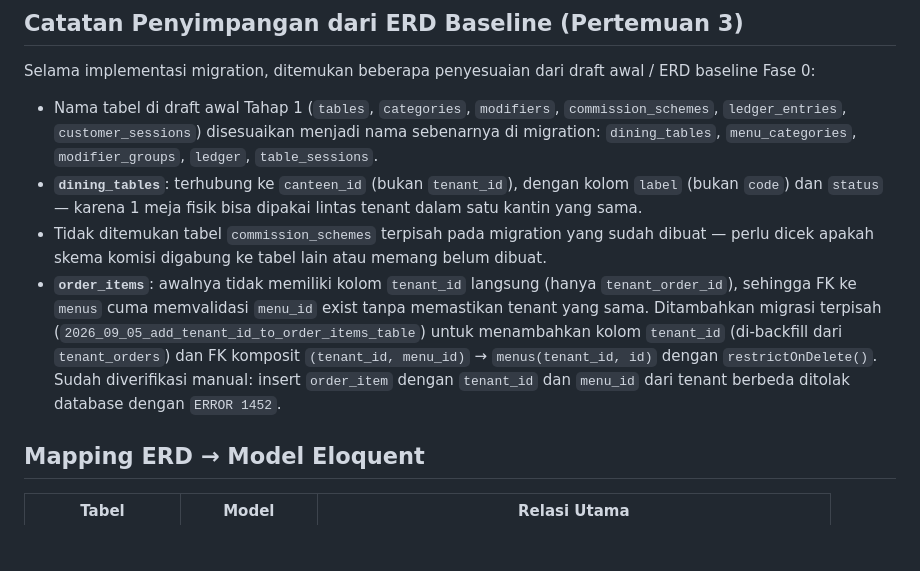
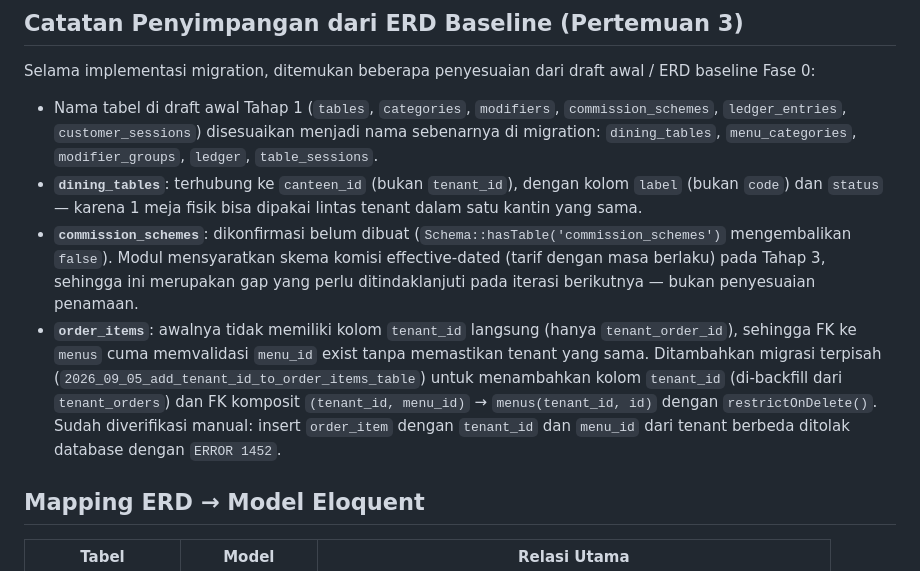
Before and after one commit to jenoyyy/kantin-multitenant, a Markdown page: docs/data-dictionary.md, the part around the change. Rendered like a GitHub page; blank space fills up the shorter version.

Commit message:
docs: confirm commission_schemes table is missing

```diff
--- a/docs/data-dictionary.md
+++ b/docs/data-dictionary.md
@@ -45,9 +45,8 @@ Selama implementasi migration, ditemukan beberapa penyesuaian dari draft awal /
 
 - Nama tabel di draft awal Tahap 1 (`tables`, `categories`, `modifiers`, `commission_schemes`, `ledger_entries`, `customer_sessions`) disesuaikan menjadi nama sebenarnya di migration: `dining_tables`, `menu_categories`, `modifier_groups`, `ledger`, `table_sessions`.
 - **`dining_tables`**: terhubung ke `canteen_id` (bukan `tenant_id`), dengan kolom `label` (bukan `code`) dan `status` — karena 1 meja fisik bisa dipakai lintas tenant dalam satu kantin yang sama.
-- Tidak ditemukan tabel `commission_schemes` terpisah pada migration yang sudah dibuat — perlu dicek apakah skema komisi digabung ke tabel lain atau memang belum dibuat.
+- **`commission_schemes`**: dikonfirmasi belum dibuat (`Schema::hasTable('commission_schemes')` mengembalikan `false`). Modul mensyaratkan skema komisi effective-dated (tarif dengan masa berlaku) pada Tahap 3, sehingga ini merupakan gap yang perlu ditindaklanjuti pada iterasi berikutnya — bukan penyesuaian penamaan.
 - **`order_items`**: awalnya tidak memiliki kolom `tenant_id` langsung (hanya `tenant_order_id`), sehingga FK ke `menus` cuma memvalidasi `menu_id` exist tanpa memastikan tenant yang sama. Ditambahkan migrasi terpisah (`2026_09_05_add_tenant_id_to_order_items_table`) untuk menambahkan kolom `tenant_id` (di-backfill dari `tenant_orders`) dan FK komposit `(tenant_id, menu_id)` → `menus(tenant_id, id)` dengan `restrictOnDelete()`. Sudah diverifikasi manual: insert `order_item` dengan `tenant_id` dan `menu_id` dari tenant berbeda ditolak database dengan `ERROR 1452`.
-
 ## Mapping ERD → Model Eloquent
 
 | Tabel               | Model            | Relasi Utama                          |
```
